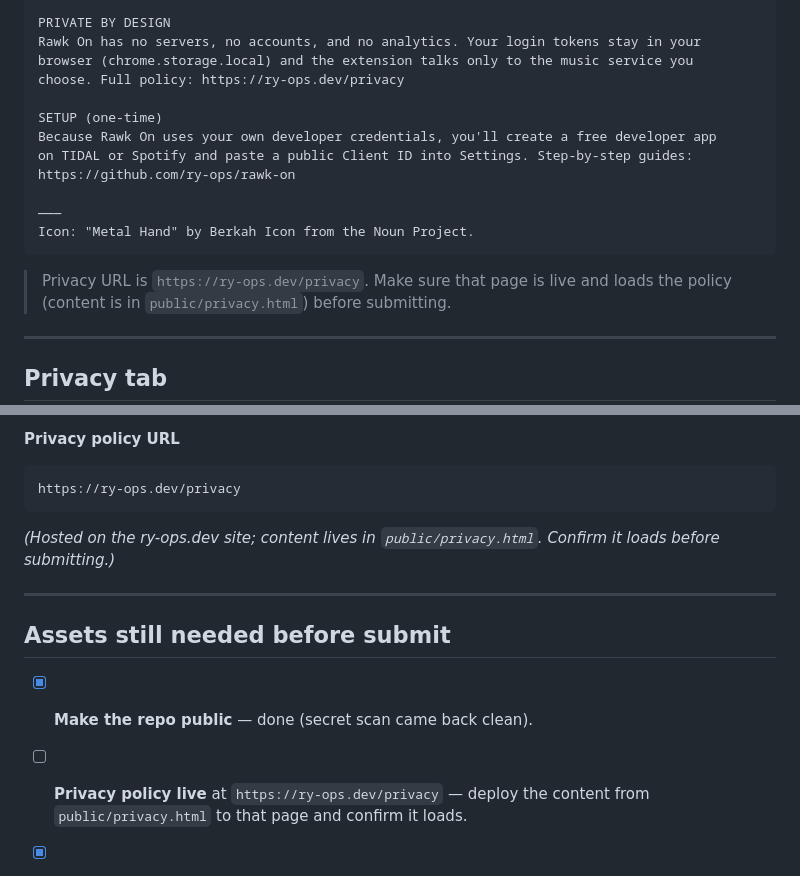
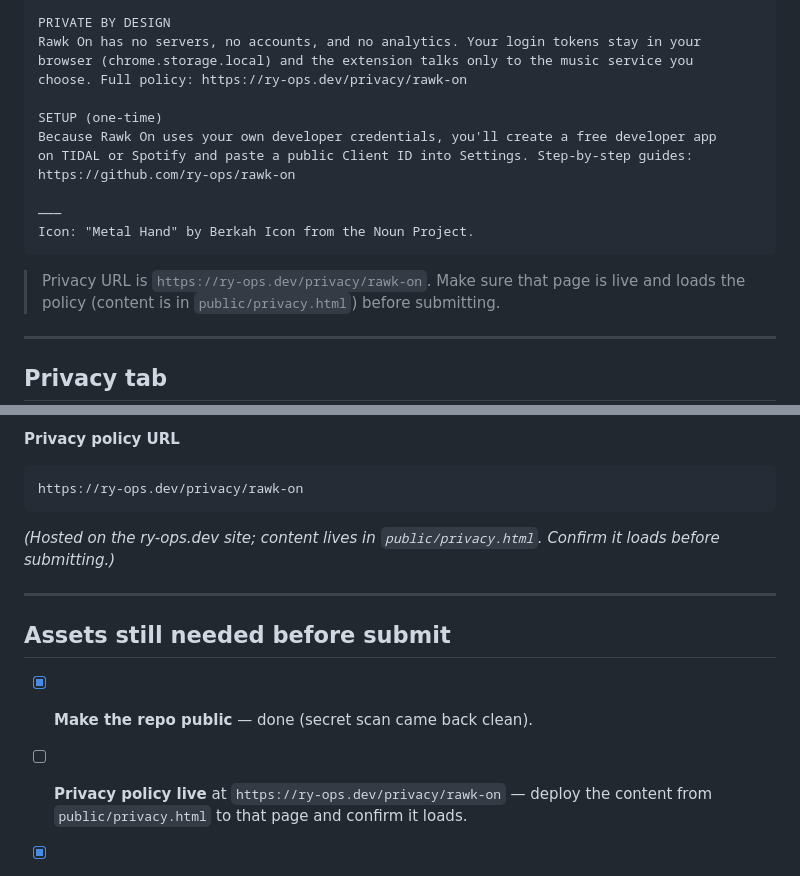
Before and after one commit to ry-ops/rawk-on, a Markdown page: docs/cws-listing.md, 2 parts joined by grey strips. Rendered like a GitHub page.

Commit message:
Point privacy URL at ry-ops.dev/privacy/rawk-on (#17)
Use the dedicated, extension-specific privacy page (accurate to Rawk
On's data practices) instead of the generic site policy.

Co-authored-by: Claude Opus 4.8 (1M context) <noreply@anthropic.com>

````diff
--- a/docs/cws-listing.md
+++ b/docs/cws-listing.md
@@ -52,7 +52,7 @@ FEATURES
 PRIVATE BY DESIGN
 Rawk On has no servers, no accounts, and no analytics. Your login tokens stay in your
 browser (chrome.storage.local) and the extension talks only to the music service you
-choose. Full policy: https://ry-ops.dev/privacy
+choose. Full policy: https://ry-ops.dev/privacy/rawk-on
 
 SETUP (one-time)
 Because Rawk On uses your own developer credentials, you'll create a free developer app
@@ -63,7 +63,7 @@ https://github.com/ry-ops/rawk-on
 Icon: "Metal Hand" by Berkah Icon from the Noun Project.
 ```
 
-> Privacy URL is `https://ry-ops.dev/privacy`. Make sure that page is live and loads the
+> Privacy URL is `https://ry-ops.dev/privacy/rawk-on`. Make sure that page is live and loads the
 > policy (content is in `public/privacy.html`) before submitting.
 
 ---
@@ -98,7 +98,7 @@ own TIDAL or Spotify account.
 
 **Privacy policy URL**
 ```
-https://ry-ops.dev/privacy
+https://ry-ops.dev/privacy/rawk-on
 ```
 *(Hosted on the ry-ops.dev site; content lives in `public/privacy.html`. Confirm it loads before submitting.)*
 
@@ -106,7 +106,7 @@ https://ry-ops.dev/privacy
 
 ## Assets still needed before submit
 - [x] **Make the repo public** — done (secret scan came back clean).
-- [ ] **Privacy policy live** at `https://ry-ops.dev/privacy` — deploy the content from
+- [ ] **Privacy policy live** at `https://ry-ops.dev/privacy/rawk-on` — deploy the content from
       `public/privacy.html` to that page and confirm it loads.
 - [x] **Screenshots** — two 1280×800 PNGs ready in `docs/store/`:
       `screenshot-1-1280x800.png` (idle "Add" state) and `screenshot-2-1280x800.png`
````
Also changed, not shown: docs/PUBLISHING.md (+1 -1 lines).
